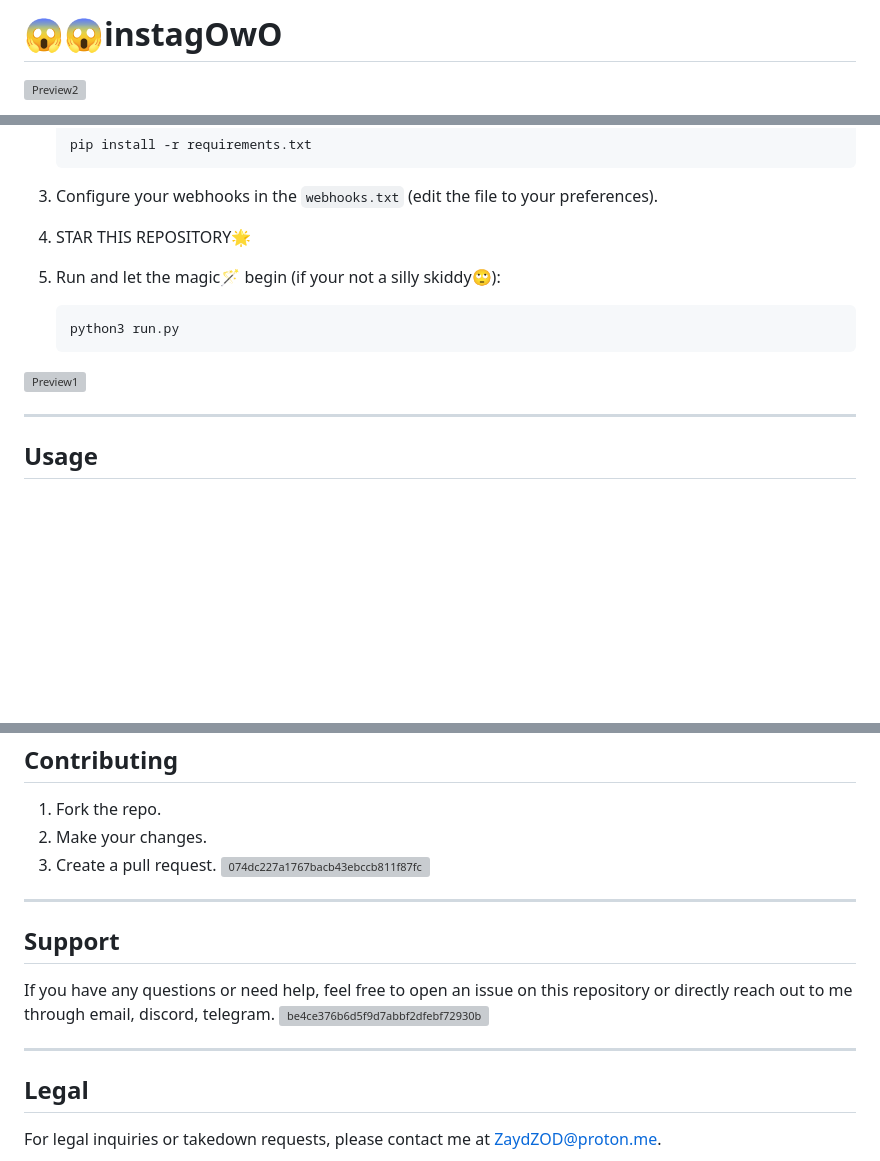
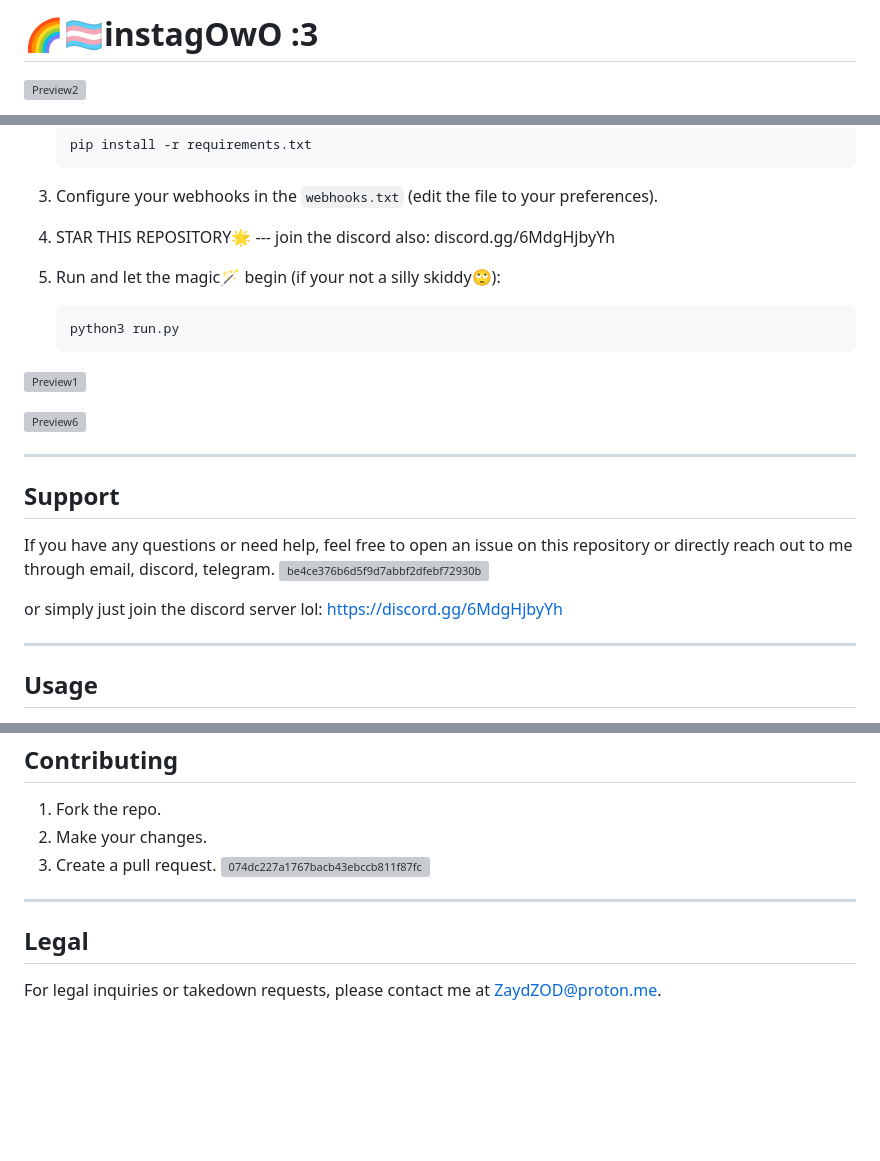
Before and after one commit to divided099/instagOwO, a Markdown page: README.md, 3 parts joined by grey strips. Drawn GitHub-style; blank space fills up the shorter version; grey boxes are pictures that could not be loaded.

````diff
--- a/README.md
+++ b/README.md
@@ -1,4 +1,4 @@
-# **😱😱instagOwO**
+# **🌈🏳️‍⚧️instagOwO :3**
 
 ![Preview2](https://github.com/user-attachments/assets/b0703377-e59d-4e80-b84f-3cc5a545e7fc)
 
@@ -38,14 +38,26 @@ cutie hacker program for ethical penetration testing and educational purposes, d
 3. Configure your webhooks in the `webhooks.txt` (edit the file to your preferences).
 
 4. STAR THIS REPOSITORY🌟
+--- join the discord also: discord.gg/6MdgHjbyYh
 
-5. Run and let the magic🪄 begin (if your not a silly skiddy🙄):
+6. Run and let the magic🪄 begin (if your not a silly skiddy🙄):
    ```bash
    python3 run.py
    ```
 
 
 ![Preview1](https://github.com/user-attachments/assets/8a515f87-6975-407c-be6a-082d2b92ba2d)
+
+![Preview6](https://github.com/user-attachments/assets/57552224-d252-4163-b459-6f95ed333cf9)
+
+---
+
+## **Support**
+
+If you have any questions or need help, feel free to open an issue on this repository or directly reach out to me through email, discord, telegram.
+![be4ce376b6d5f9d7abbf2dfebf72930b](https://github.com/user-attachments/assets/9e676948-9148-4523-9ae5-b075de870d84)
+
+or simply just join the discord server lol: https://discord.gg/6MdgHjbyYh
 
 ---
 
@@ -93,13 +105,6 @@ This project is licensed under the **GNU General Public License v3.0**. See the
 
 ---
 
-## **Support**
-
-If you have any questions or need help, feel free to open an issue on this repository or directly reach out to me through email, discord, telegram.
-![be4ce376b6d5f9d7abbf2dfebf72930b](https://github.com/user-attachments/assets/9e676948-9148-4523-9ae5-b075de870d84)
-
----
-
 ## **Legal**
 
 For legal inquiries or takedown requests, please contact me at ZaydZOD@proton.me.
````
